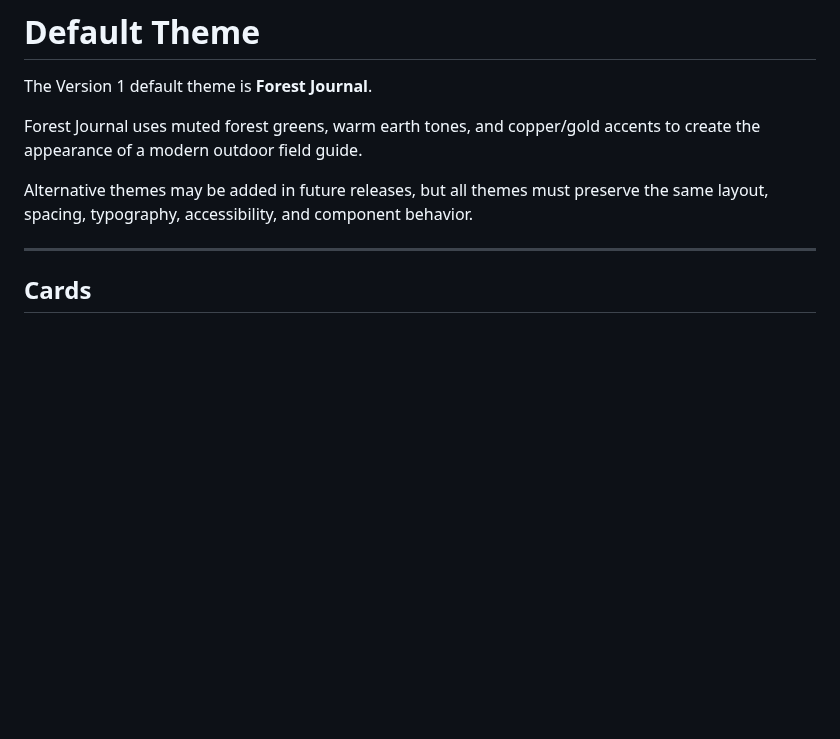
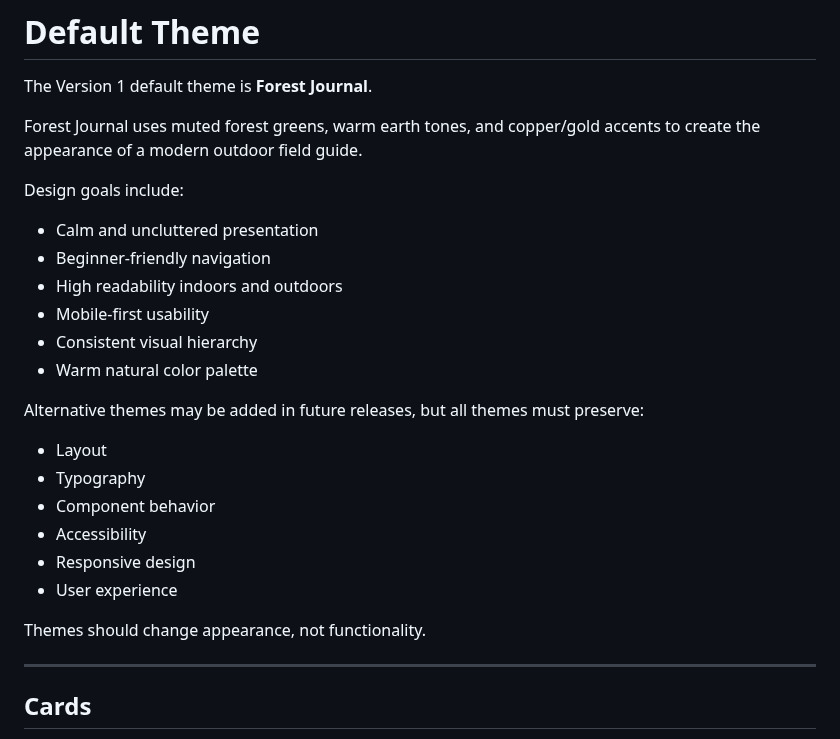
Before and after one commit to josjau/freshwater-fishing-companion, a Markdown page: docs/STYLE_GUIDE.md, the part around the change. GitHub-like rendering; blank space fills up the shorter version.

```diff
--- a/docs/STYLE_GUIDE.md
+++ b/docs/STYLE_GUIDE.md
@@ -308,7 +308,25 @@ The Version 1 default theme is **Forest Journal**.
 
 Forest Journal uses muted forest greens, warm earth tones, and copper/gold accents to create the appearance of a modern outdoor field guide.
 
-Alternative themes may be added in future releases, but all themes must preserve the same layout, spacing, typography, accessibility, and component behavior.
+Design goals include:
+
+- Calm and uncluttered presentation
+- Beginner-friendly navigation
+- High readability indoors and outdoors
+- Mobile-first usability
+- Consistent visual hierarchy
+- Warm natural color palette
+
+Alternative themes may be added in future releases, but all themes must preserve:
+
+- Layout
+- Typography
+- Component behavior
+- Accessibility
+- Responsive design
+- User experience
+
+Themes should change appearance, not functionality.
 
 ---
 
```
